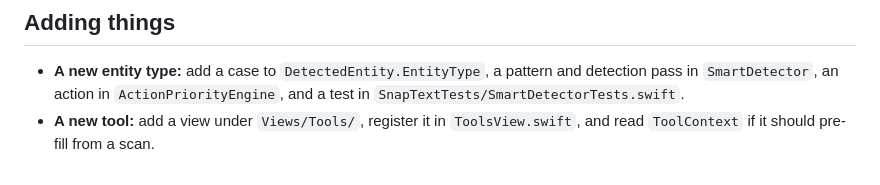
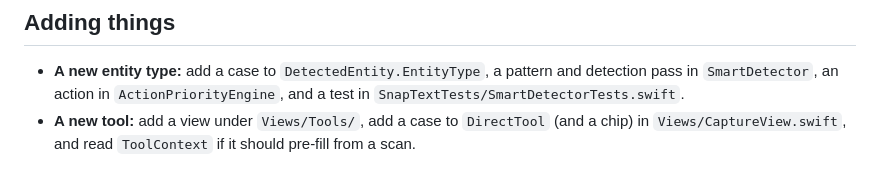
Before and after one commit to kashish14/snaptext-ios-ocr, a Markdown page: docs/ARCHITECTURE.md, the part around the change. GitHub-like rendering.

```diff
--- a/docs/ARCHITECTURE.md
+++ b/docs/ARCHITECTURE.md
@@ -60,4 +60,4 @@ SnapTextTests/                 Unit tests (Swift Testing)
 
 ## Adding things
 - **A new entity type:** add a case to `DetectedEntity.EntityType`, a pattern and detection pass in `SmartDetector`, an action in `ActionPriorityEngine`, and a test in `SnapTextTests/SmartDetectorTests.swift`.
-- **A new tool:** add a view under `Views/Tools/`, register it in `ToolsView.swift`, and read `ToolContext` if it should pre-fill from a scan.
+- **A new tool:** add a view under `Views/Tools/`, add a case to `DirectTool` (and a chip) in `Views/CaptureView.swift`, and read `ToolContext` if it should pre-fill from a scan.
```
Also changed, not shown: README.md (+9 -2 lines), ROADMAP.md (+3 -2 lines), docs/screenshots/capture-dark.png (added), docs/screenshots/capture-light.png (added).
